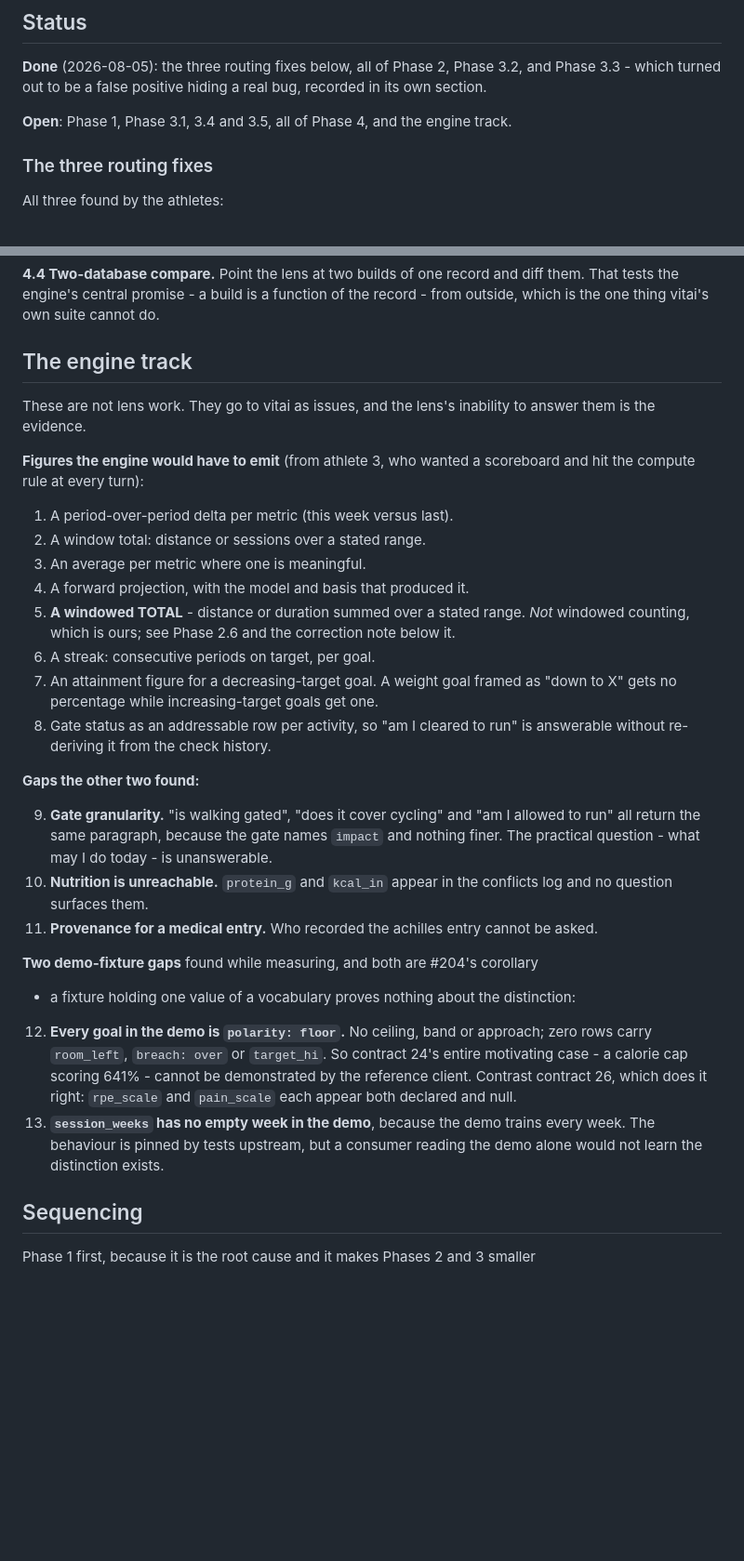
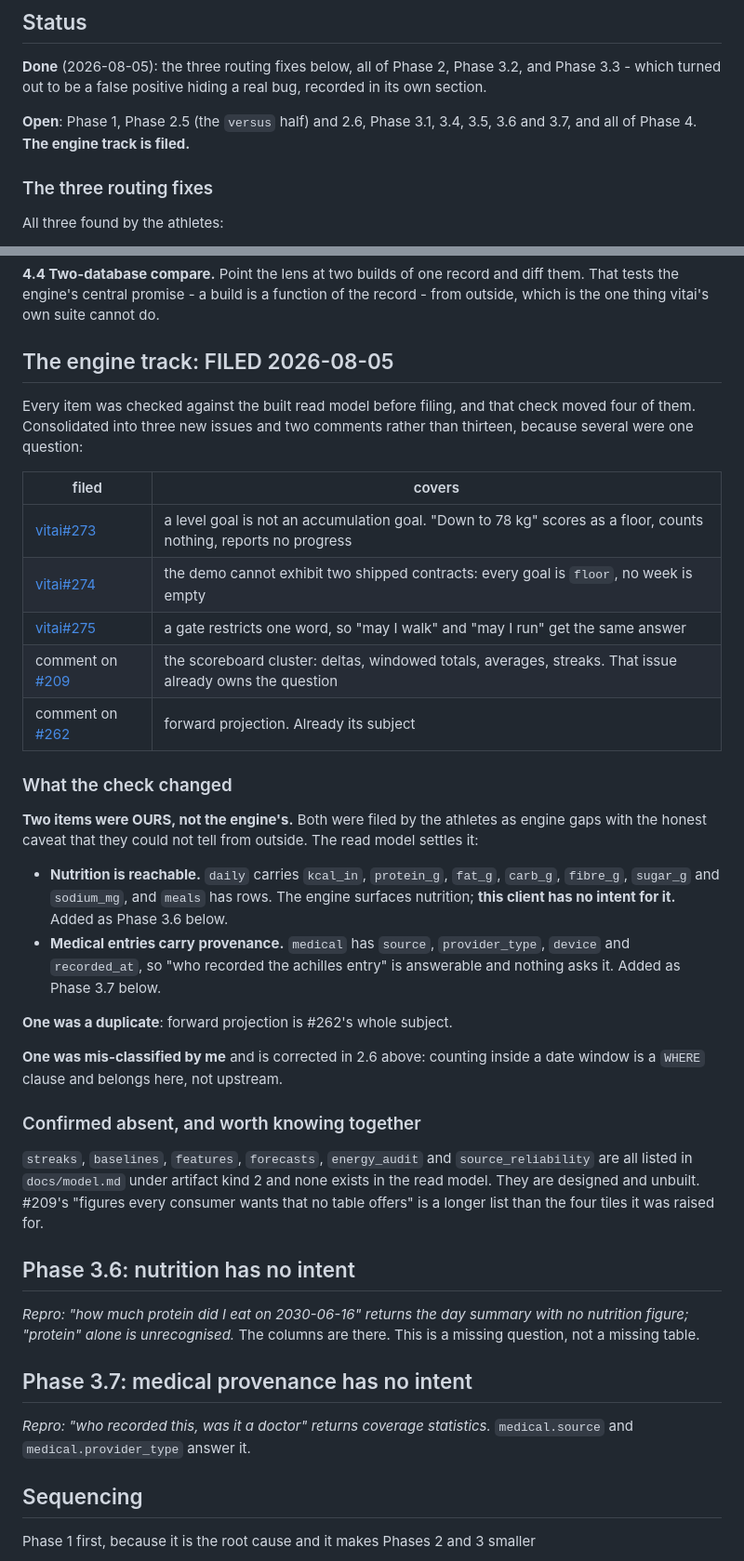
Before and after one commit to Wombat164/vitai-lens, a Markdown page: docs/roadmap-athlete-findings.md, 2 parts joined by grey strips. Shown at 93% size. Drawn GitHub-style; blank space fills up the shorter version.

Commit message:
Engine track filed, and four items moved on inspection
Checked every engine-track item against the built read model before filing,
which changed four of them.

Two were ours. Nutrition is reachable - daily carries kcal_in, protein_g and
four more macros, and meals has rows - so the engine surfaces it and this
client has no intent for it. Medical entries carry source, provider_type and
device, so who recorded the achilles entry is answerable and nothing asks.
Both athletes had flagged these as possibly-engine with the honest caveat
that they could not tell from outside; the read model tells.

One was a duplicate of 262. One was the window mis-classification already
corrected above.

The rest consolidated into three issues and two comments rather than
thirteen, because the scoreboard cluster is a question 209 already owns and
projection is 262's subject.

Recorded together because it is useful: streaks, baselines, features,
forecasts, energy_audit and source_reliability are all named in model.md as
derivations and none exists in the read model.

```diff
--- a/docs/roadmap-athlete-findings.md
+++ b/docs/roadmap-athlete-findings.md
@@ -47,8 +47,8 @@ Every phase below is that sentence, applied somewhere.
 3.2, and Phase 3.3 - which turned out to be a false positive hiding a real
 bug, recorded in its own section.
 
-**Open**: Phase 1, Phase 3.1, 3.4 and 3.5, all of Phase 4, and the engine
-track.
+**Open**: Phase 1, Phase 2.5 (the `versus` half) and 2.6, Phase 3.1, 3.4,
+3.5, 3.6 and 3.7, and all of Phase 4. **The engine track is filed.**
 
 ### The three routing fixes
 
@@ -200,50 +200,57 @@ which turns a refusal into the report a client author actually needs.
 diff them. That tests the engine's central promise - a build is a function of
 the record - from outside, which is the one thing vitai's own suite cannot do.
 
-## The engine track
+## The engine track: FILED 2026-08-05
 
-These are not lens work. They go to vitai as issues, and the lens's inability
-to answer them is the evidence.
+Every item was checked against the built read model before filing, and that
+check moved four of them. Consolidated into three new issues and two comments
+rather than thirteen, because several were one question:
 
-**Figures the engine would have to emit** (from athlete 3, who wanted a
-scoreboard and hit the compute rule at every turn):
+| filed | covers |
+|---|---|
+| [vitai#273](https://github.com/Wombat164/vitai/issues/273) | a level goal is not an accumulation goal. "Down to 78 kg" scores as a floor, counts nothing, reports no progress |
+| [vitai#274](https://github.com/Wombat164/vitai/issues/274) | the demo cannot exhibit two shipped contracts: every goal is `floor`, no week is empty |
+| [vitai#275](https://github.com/Wombat164/vitai/issues/275) | a gate restricts one word, so "may I walk" and "may I run" get the same answer |
+| comment on [#209](https://github.com/Wombat164/vitai/issues/209) | the scoreboard cluster: deltas, windowed totals, averages, streaks. That issue already owns the question |
+| comment on [#262](https://github.com/Wombat164/vitai/issues/262) | forward projection. Already its subject |
 
-1. A period-over-period delta per metric (this week versus last).
-2. A window total: distance or sessions over a stated range.
-3. An average per metric where one is meaningful.
-4. A forward projection, with the model and basis that produced it.
-5. **A windowed TOTAL** - distance or duration summed over a stated range.
-   *Not* windowed counting, which is ours; see Phase 2.6 and the correction
-   note below it.
-6. A streak: consecutive periods on target, per goal.
-7. An attainment figure for a decreasing-target goal. A weight goal framed as
-   "down to X" gets no percentage while increasing-target goals get one.
-8. Gate status as an addressable row per activity, so "am I cleared to run" is
-   answerable without re-deriving it from the check history.
+### What the check changed
 
-**Gaps the other two found:**
+**Two items were OURS, not the engine's.** Both were filed by the athletes as
+engine gaps with the honest caveat that they could not tell from outside. The
+read model settles it:
 
-9. **Gate granularity.** "is walking gated", "does it cover cycling" and "am I
-   allowed to run" all return the same paragraph, because the gate names
-   `impact` and nothing finer. The practical question - what may I do today -
-   is unanswerable.
-10. **Nutrition is unreachable.** `protein_g` and `kcal_in` appear in the
-    conflicts log and no question surfaces them.
-11. **Provenance for a medical entry.** Who recorded the achilles entry cannot
-    be asked.
+- **Nutrition is reachable.** `daily` carries `kcal_in`, `protein_g`, `fat_g`,
+  `carb_g`, `fibre_g`, `sugar_g` and `sodium_mg`, and `meals` has rows. The
+  engine surfaces nutrition; **this client has no intent for it.** Added as
+  Phase 3.6 below.
+- **Medical entries carry provenance.** `medical` has `source`,
+  `provider_type`, `device` and `recorded_at`, so "who recorded the achilles
+  entry" is answerable and nothing asks it. Added as Phase 3.7 below.
 
-**Two demo-fixture gaps** found while measuring, and both are #204's corollary
-- a fixture holding one value of a vocabulary proves nothing about the
-distinction:
+**One was a duplicate**: forward projection is #262's whole subject.
 
-12. **Every goal in the demo is `polarity: floor`.** No ceiling, band or
-    approach; zero rows carry `room_left`, `breach: over` or `target_hi`. So
-    contract 24's entire motivating case - a calorie cap scoring 641% - cannot
-    be demonstrated by the reference client. Contrast contract 26, which does
-    it right: `rpe_scale` and `pain_scale` each appear both declared and null.
-13. **`session_weeks` has no empty week in the demo**, because the demo trains
-    every week. The behaviour is pinned by tests upstream, but a consumer
-    reading the demo alone would not learn the distinction exists.
+**One was mis-classified by me** and is corrected in 2.6 above: counting inside
+a date window is a `WHERE` clause and belongs here, not upstream.
+
+### Confirmed absent, and worth knowing together
+
+`streaks`, `baselines`, `features`, `forecasts`, `energy_audit` and
+`source_reliability` are all listed in `docs/model.md` under artifact kind 2
+and none exists in the read model. They are designed and unbuilt. #209's
+"figures every consumer wants that no table offers" is a longer list than the
+four tiles it was raised for.
+
+## Phase 3.6: nutrition has no intent
+
+*Repro: "how much protein did I eat on 2030-06-16" returns the day summary
+with no nutrition figure; "protein" alone is unrecognised.* The columns are
+there. This is a missing question, not a missing table.
+
+## Phase 3.7: medical provenance has no intent
+
+*Repro: "who recorded this, was it a doctor" returns coverage statistics.*
+`medical.source` and `medical.provider_type` answer it.
 
 ## Sequencing
 
```
